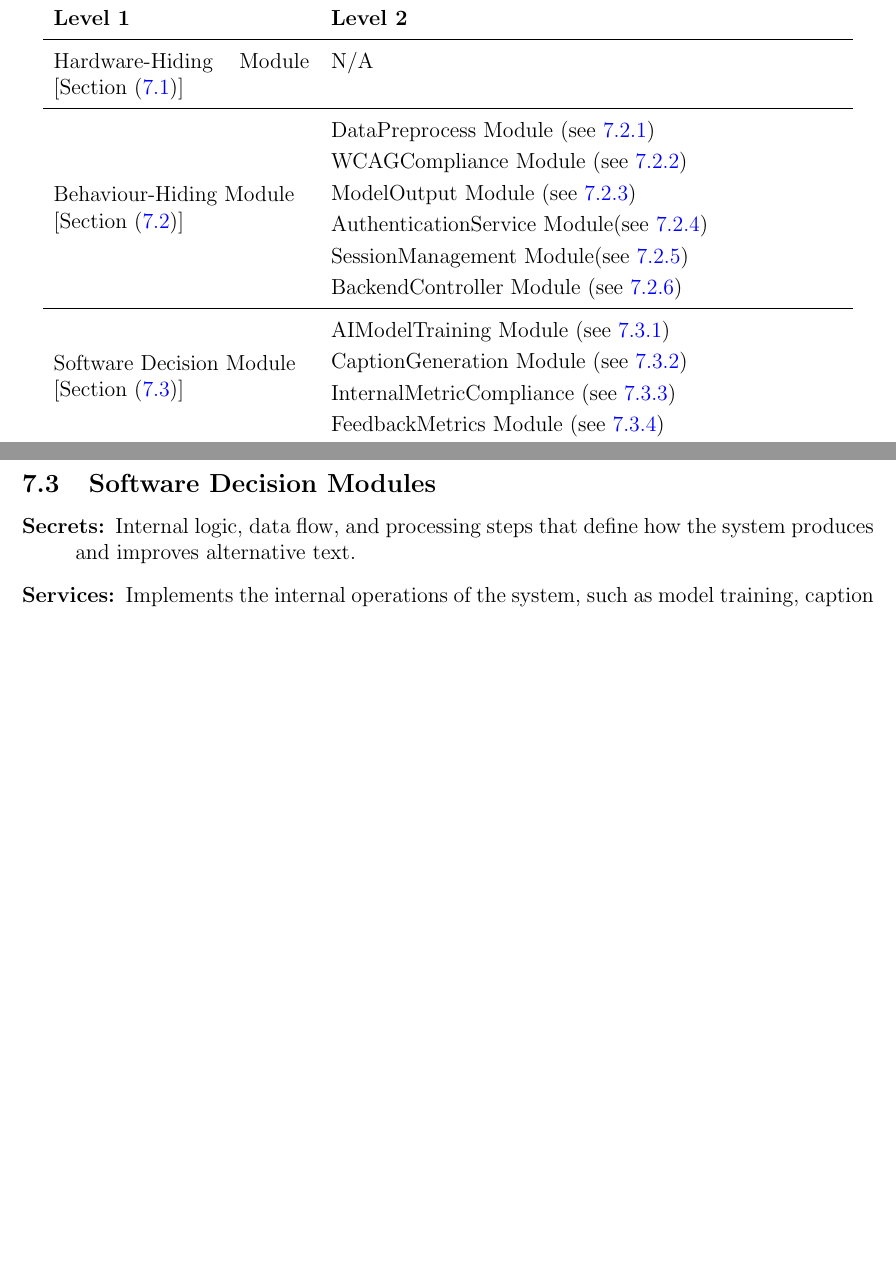
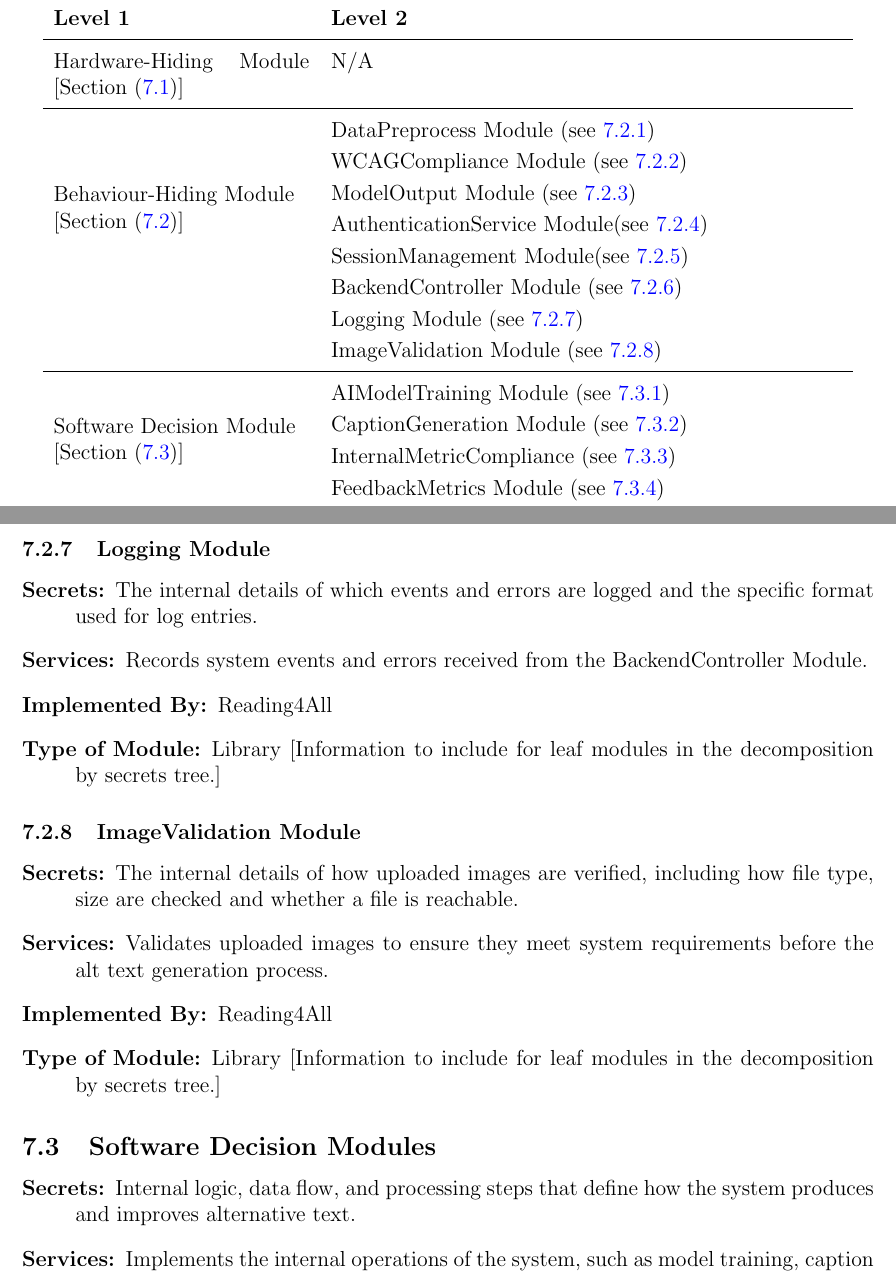
Before and after one commit to 4G06-CAPSTONE-2025/Reading4All, a LaTeX document (docs/Design/SoftArchitecture/MG.tex): two parts of pages 9 and 12 of 18 before the commit and two parts of pages 9 and 12 of 19 after it, joined at a grey line, cut so that both start at the same text, the shorter picture padded with empty space. Compiled offline with pdfLaTeX.

Commit message:
Updating MG to include logging and image validation module

```diff
--- a/docs/Design/SoftArchitecture/MG.tex
+++ b/docs/Design/SoftArchitecture/MG.tex
@@ -259,7 +259,9 @@ actually be implemented.
     {ModelOutput Module (see \ref{mod:modeloutput})}\\ &
     {AuthenticationService Module(see \ref{mod:auth})}\\ &
     {SessionManagement Module(see \ref{mod: mess})}\\ &
-    {BackendController Module (see \ref{mod:bcm})}\\
+    {BackendController Module (see \ref{mod:bcm})}\\&
+    {Logging Module (see \ref{mod:logmod})}\\&
+    {ImageValidation Module (see \ref{mod:imgvalidmod})}\\
     \midrule
 
     \multirow{4}{0.3\textwidth}{Software Decision Module [Section
@@ -413,6 +415,30 @@ The modules are defined as their own subsection and follow the following format:
     [Information to include for leaf modules in the decomposition by
     secrets tree.]
 \end{description}
+
+\subsubsection{Logging Module}
+\label{mod:logmod}
+\begin{description}
+  \item[Secrets:] The internal details of which events and errors are logged and the specific format used for log entries.
+  \item[Services:] Records system events and errors received from the BackendController Module.
+  \item[Implemented By:] Reading4All
+  \item[Type of Module:] Library
+    [Information to include for leaf modules in the decomposition by
+    secrets tree.]
+\end{description}
+
+\subsubsection{ImageValidation Module}
+\label{mod:imgvalidmod}
+\begin{description}
+  \item[Secrets:] The internal details of how uploaded images are verified, including how file type, size are checked and whether a file is reachable.
+  \item[Services:] Validates uploaded images to ensure they meet system requirements before the alt text generation process.
+  \item[Implemented By:] Reading4All
+  \item[Type of Module:] Library
+    [Information to include for leaf modules in the decomposition by
+    secrets tree.]
+\end{description}
+
+
 
 \subsection{Software Decision Modules}
 \label{mod:sdmmain}
```
